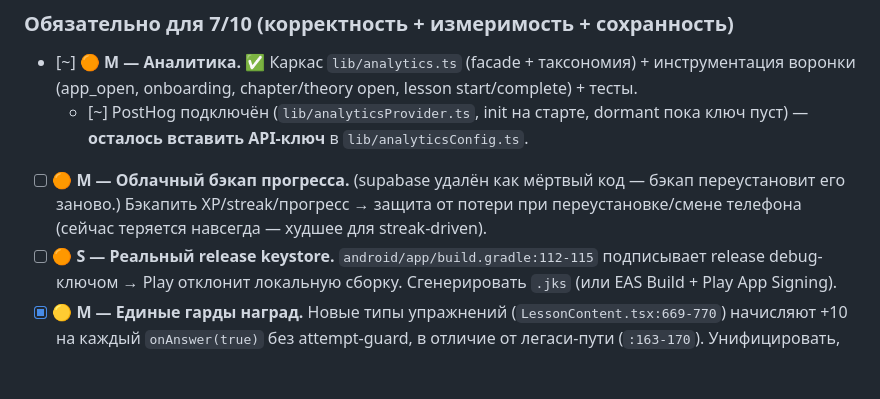
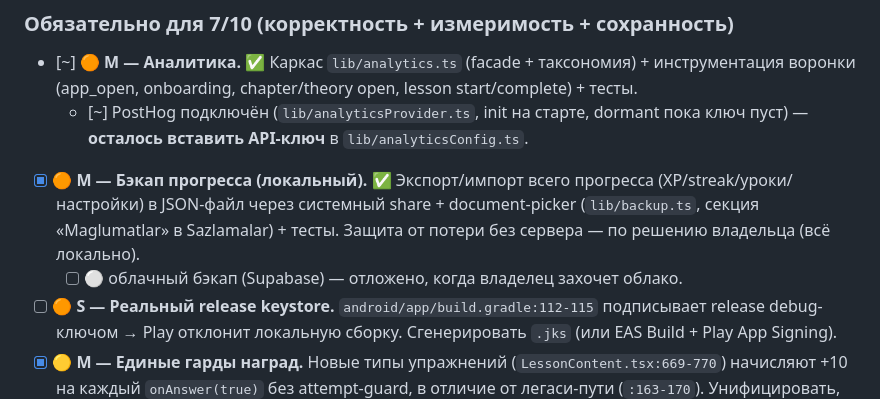
Before and after one commit to Shapak-Apps/turkmen-chinese, a Markdown page: improve.md, the part around the change. Drawn GitHub-style; blank space fills up the shorter version.

Commit message:
docs: local backup done (cloud deferred per local-only preference)

```diff
--- a/improve.md
+++ b/improve.md
@@ -70,7 +70,8 @@
 ### Обязательно для 7/10 (корректность + измеримость + сохранность)
 - [~] 🟠 **M — Аналитика.** ✅ Каркас `lib/analytics.ts` (facade + таксономия) + инструментация воронки (app_open, onboarding, chapter/theory open, lesson start/complete) + тесты.
   - [~] PostHog подключён (`lib/analyticsProvider.ts`, init на старте, dormant пока ключ пуст) — **осталось вставить API-ключ** в `lib/analyticsConfig.ts`.
-- [ ] 🟠 **M — Облачный бэкап прогресса.** (supabase удалён как мёртвый код — бэкап переустановит его заново.) Бэкапить XP/streak/прогресс → защита от потери при переустановке/смене телефона (сейчас теряется навсегда — худшее для streak-driven).
+- [x] 🟠 **M — Бэкап прогресса (локальный).** ✅ Экспорт/импорт всего прогресса (XP/streak/уроки/настройки) в JSON-файл через системный share + document-picker (`lib/backup.ts`, секция «Maglumatlar» в Sazlamalar) + тесты. Защита от потери без сервера — по решению владельца (всё локально).
+  - [ ] ⚪ облачный бэкап (Supabase) — отложено, когда владелец захочет облако.
 - [ ] 🟠 **S — Реальный release keystore.** `android/app/build.gradle:112-115` подписывает release debug-ключом → Play отклонит локальную сборку. Сгенерировать `.jks` (или EAS Build + Play App Signing).
 - [x] 🟡 **M — Единые гарды наград.** Новые типы упражнений (`LessonContent.tsx:669-770`) начисляют +10 на каждый `onAnswer(true)` без attempt-guard, в отличие от легаси-пути (`:163-170`). Унифицировать, убрать XP-фарм на повторе.
 - [x] 🟡 **S — Починить speaking/listening stats.** `lib/speakingListeningStats.ts` мешает assign (`=`) и increment (`+=`) на одних полях (`:46,54` vs `:63-64`) → данные затираются. `getWeeklyStats` возвращает all-time с захардкоженным `weeklyChange:0` (`:74-78`). Исправить или убрать «недельный» UI. Заодно опечатка `useSpeakingListeningStats` («Listning»).
```
